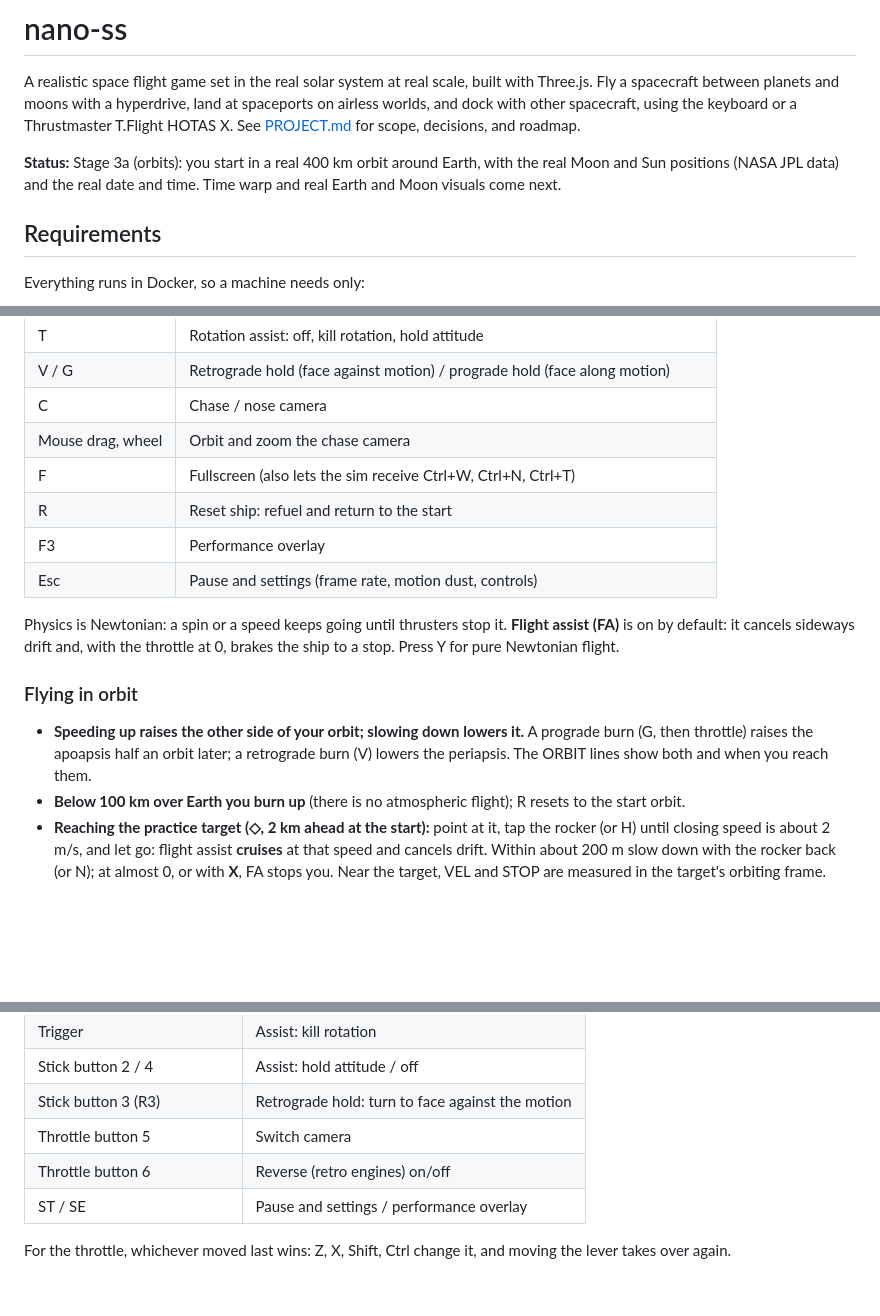
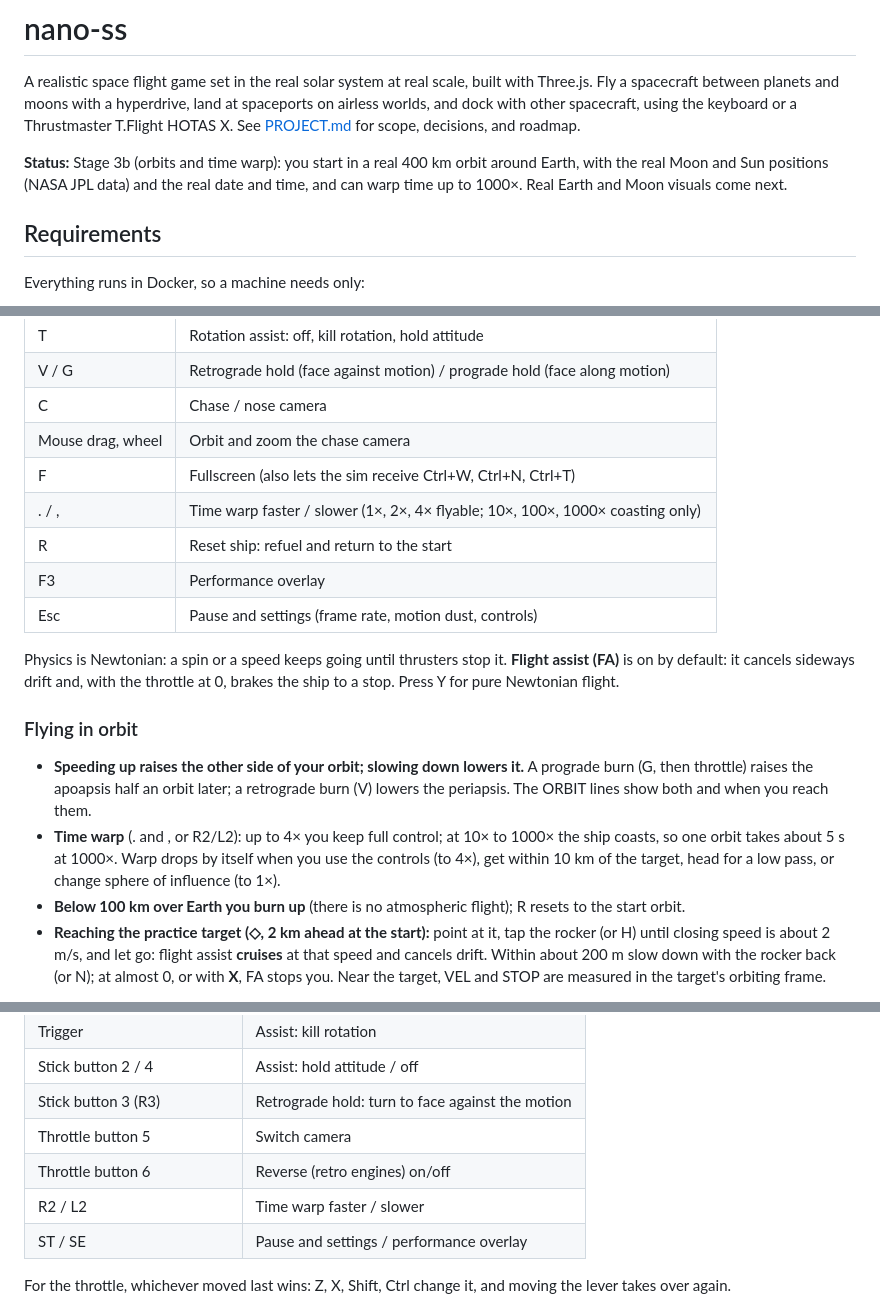
Before and after one commit to SonapSav/nano-ss, a Markdown page: README.md, 3 parts joined by grey strips. GitHub-like rendering; blank space fills up the shorter version.

Commit message:
docs: record time warp rules, complete Stage 3b
Co-Authored-By: Claude Opus 5.5 <noreply@anthropic.com>

```diff
--- a/README.md
+++ b/README.md
@@ -2,7 +2,7 @@
 
 A realistic space flight game set in the real solar system at real scale, built with Three.js. Fly a spacecraft between planets and moons with a hyperdrive, land at spaceports on airless worlds, and dock with other spacecraft, using the keyboard or a Thrustmaster T.Flight HOTAS X. See [PROJECT.md](PROJECT.md) for scope, decisions, and roadmap.
 
-**Status:** Stage 3a (orbits): you start in a real 400 km orbit around Earth, with the real Moon and Sun positions (NASA JPL data) and the real date and time. Time warp and real Earth and Moon visuals come next.
+**Status:** Stage 3b (orbits and time warp): you start in a real 400 km orbit around Earth, with the real Moon and Sun positions (NASA JPL data) and the real date and time, and can warp time up to 1000×. Real Earth and Moon visuals come next.
 
 ## Requirements
 
@@ -85,6 +85,7 @@ Each target is a one-line `docker compose` call in the [Makefile](Makefile).
 | C | Chase / nose camera |
 | Mouse drag, wheel | Orbit and zoom the chase camera |
 | F | Fullscreen (also lets the sim receive Ctrl+W, Ctrl+N, Ctrl+T) |
+| . / , | Time warp faster / slower (1×, 2×, 4× flyable; 10×, 100×, 1000× coasting only) |
 | R | Reset ship: refuel and return to the start |
 | F3 | Performance overlay |
 | Esc | Pause and settings (frame rate, motion dust, controls) |
@@ -94,6 +95,7 @@ Physics is Newtonian: a spin or a speed keeps going until thrusters stop it. **F
 ### Flying in orbit
 
 - **Speeding up raises the other side of your orbit; slowing down lowers it.** A prograde burn (G, then throttle) raises the apoapsis half an orbit later; a retrograde burn (V) lowers the periapsis. The ORBIT lines show both and when you reach them.
+- **Time warp** (. and , or R2/L2): up to 4× you keep full control; at 10× to 1000× the ship coasts, so one orbit takes about 5 s at 1000×. Warp drops by itself when you use the controls (to 4×), get within 10 km of the target, head for a low pass, or change sphere of influence (to 1×).
 - **Below 100 km over Earth you burn up** (there is no atmospheric flight); R resets to the start orbit.
 - **Reaching the practice target (◇, 2 km ahead at the start):** point at it, tap the rocker (or H) until closing speed is about 2 m/s, and let go: flight assist **cruises** at that speed and cancels drift. Within about 200 m slow down with the rocker back (or N); at almost 0, or with **X**, FA stops you. Near the target, VEL and STOP are measured in the target's orbiting frame.
 
@@ -113,6 +115,7 @@ Plug it in, open the sim, and **press any HOTAS button**: Chromium only shows a
 | Stick button 3 (R3) | Retrograde hold: turn to face against the motion |
 | Throttle button 5 | Switch camera |
 | Throttle button 6 | Reverse (retro engines) on/off |
+| R2 / L2 | Time warp faster / slower |
 | ST / SE | Pause and settings / performance overlay |
 
 For the throttle, whichever moved last wins: Z, X, Shift, Ctrl change it, and moving the lever takes over again.
```
Also changed, not shown: PROJECT.md (+11 -3 lines).
